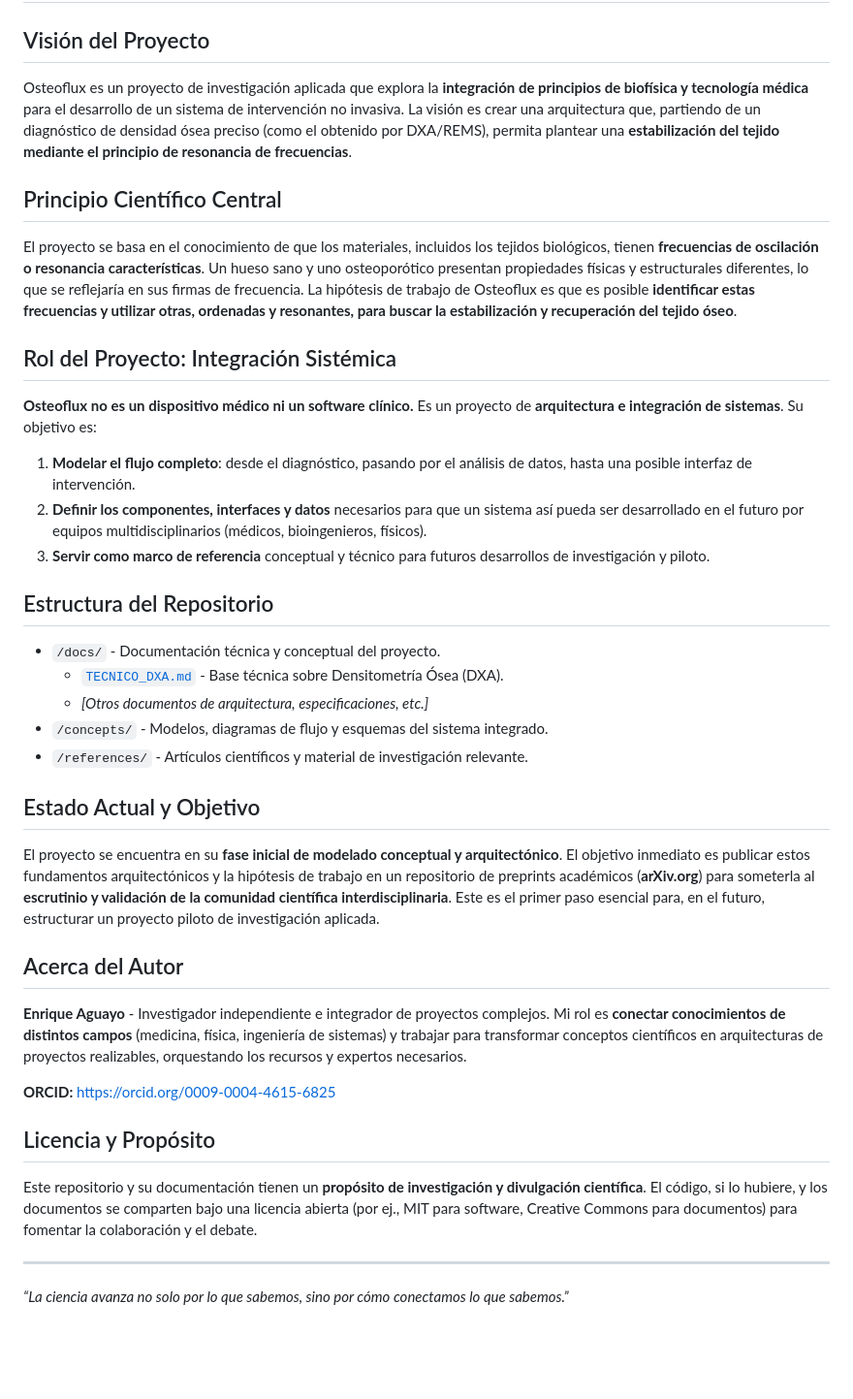
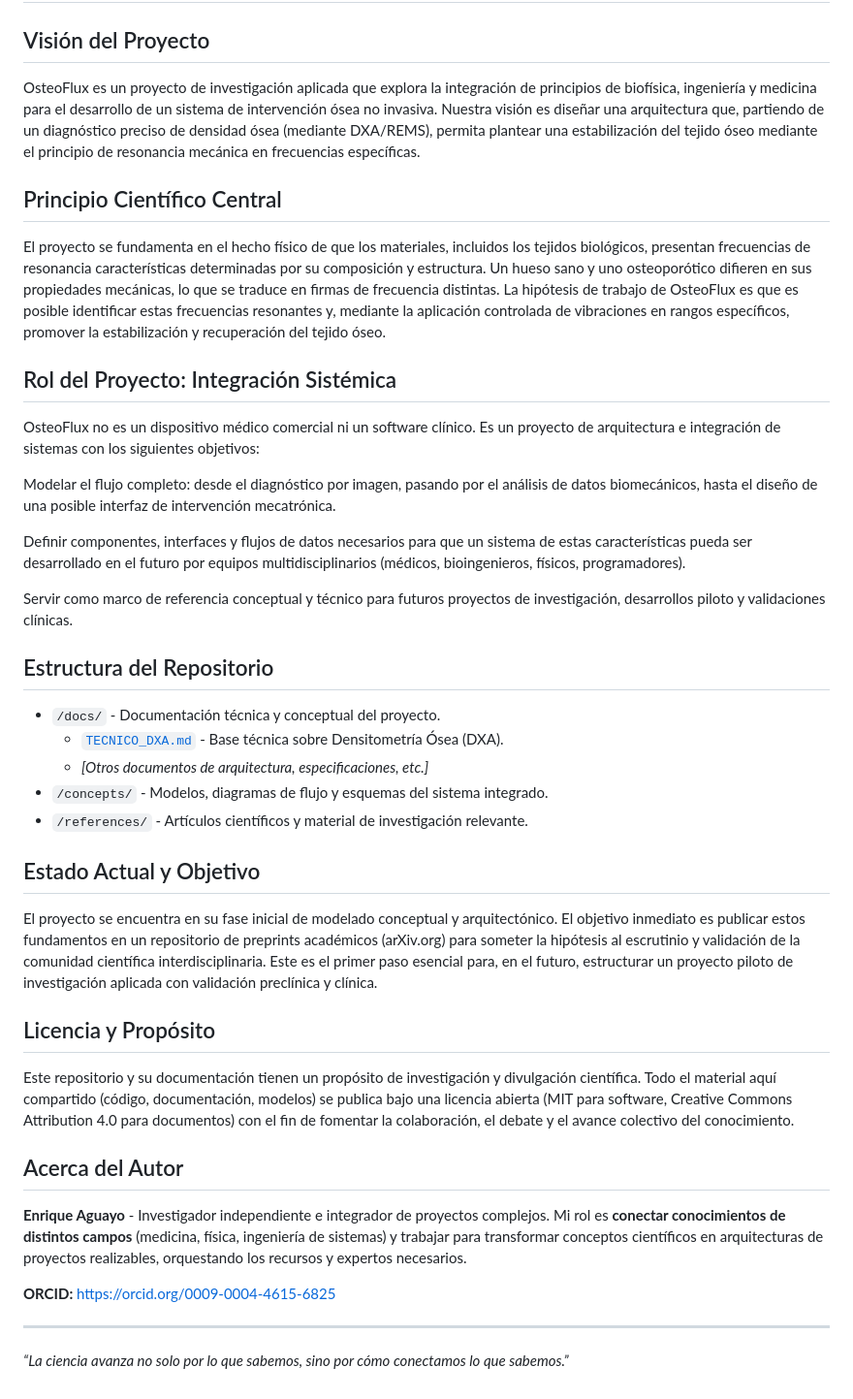
Before and after one commit to enriqueherbertag-lgtm/osteoflux, a Markdown page: README.md, the part around the change. Shown at 97% size. GitHub-like rendering; blank space fills up the shorter version.

```diff
--- a/README.md
+++ b/README.md
@@ -1,16 +1,27 @@
 # Osteoflux: Arquitectura para un Sistema de Intervención Ósea Basado en Resonancia
 
 ## Visión del Proyecto
-Osteoflux es un proyecto de investigación aplicada que explora la **integración de principios de biofísica y tecnología médica** para el desarrollo de un sistema de intervención no invasiva. La visión es crear una arquitectura que, partiendo de un diagnóstico de densidad ósea preciso (como el obtenido por DXA/REMS), permita plantear una **estabilización del tejido mediante el principio de resonancia de frecuencias**.
+
+OsteoFlux es un proyecto de investigación aplicada que explora la integración de principios de biofísica, ingeniería y medicina para el desarrollo de un sistema de intervención ósea no invasiva. Nuestra visión es diseñar una arquitectura que, partiendo de un diagnóstico preciso de densidad ósea (mediante DXA/REMS), permita plantear una estabilización del tejido óseo mediante el principio de resonancia mecánica en frecuencias específicas.
+
 
 ## Principio Científico Central
-El proyecto se basa en el conocimiento de que los materiales, incluidos los tejidos biológicos, tienen **frecuencias de oscilación o resonancia características**. Un hueso sano y uno osteoporótico presentan propiedades físicas y estructurales diferentes, lo que se reflejaría en sus firmas de frecuencia. La hipótesis de trabajo de Osteoflux es que es posible **identificar estas frecuencias y utilizar otras, ordenadas y resonantes, para buscar la estabilización y recuperación del tejido óseo**.
+
+El proyecto se fundamenta en el hecho físico de que los materiales, incluidos los tejidos biológicos, presentan frecuencias de resonancia características determinadas por su composición y estructura. Un hueso sano y uno osteoporótico difieren en sus propiedades mecánicas, lo que se traduce en firmas de frecuencia distintas. La hipótesis de trabajo de OsteoFlux es que es posible identificar estas frecuencias resonantes y, mediante la aplicación controlada de vibraciones en rangos específicos, promover la estabilización y recuperación del tejido óseo.
+
+
 
 ## Rol del Proyecto: Integración Sistémica
-**Osteoflux no es un dispositivo médico ni un software clínico.** Es un proyecto de **arquitectura e integración de sistemas**. Su objetivo es:
-1.  **Modelar el flujo completo**: desde el diagnóstico, pasando por el análisis de datos, hasta una posible interfaz de intervención.
-2.  **Definir los componentes, interfaces y datos** necesarios para que un sistema así pueda ser desarrollado en el futuro por equipos multidisciplinarios (médicos, bioingenieros, físicos).
-3.  **Servir como marco de referencia** conceptual y técnico para futuros desarrollos de investigación y piloto.
+
+OsteoFlux no es un dispositivo médico comercial ni un software clínico. Es un proyecto de arquitectura e integración de sistemas con los siguientes objetivos:
+
+Modelar el flujo completo: desde el diagnóstico por imagen, pasando por el análisis de datos biomecánicos, hasta el diseño de una posible interfaz de intervención mecatrónica.
+
+Definir componentes, interfaces y flujos de datos necesarios para que un sistema de estas características pueda ser desarrollado en el futuro por equipos multidisciplinarios (médicos, bioingenieros, físicos, programadores).
+
+Servir como marco de referencia conceptual y técnico para futuros proyectos de investigación, desarrollos piloto y validaciones clínicas.
+
+
 
 ## Estructura del Repositorio
 - `/docs/` - Documentación técnica y conceptual del proyecto.
@@ -20,15 +31,21 @@ El proyecto se basa en el conocimiento de que los materiales, incluidos los teji
 - `/references/` - Artículos científicos y material de investigación relevante.
 
 ## Estado Actual y Objetivo
-El proyecto se encuentra en su **fase inicial de modelado conceptual y arquitectónico**. El objetivo inmediato es publicar estos fundamentos arquitectónicos y la hipótesis de trabajo en un repositorio de preprints académicos (**arXiv.org**) para someterla al **escrutinio y validación de la comunidad científica interdisciplinaria**. Este es el primer paso esencial para, en el futuro, estructurar un proyecto piloto de investigación aplicada.
+
+El proyecto se encuentra en su fase inicial de modelado conceptual y arquitectónico.
+El objetivo inmediato es publicar estos fundamentos en un repositorio de preprints académicos (arXiv.org) para someter la hipótesis al escrutinio y validación de la comunidad científica interdisciplinaria. Este es el primer paso esencial para, en el futuro, estructurar un proyecto piloto de investigación aplicada con validación preclínica y clínica.
+
+
+## Licencia y Propósito
+Este repositorio y su documentación tienen un propósito de investigación y divulgación científica.
+Todo el material aquí compartido (código, documentación, modelos) se publica bajo una licencia abierta (MIT para software, Creative Commons Attribution 4.0 para documentos) con el fin de fomentar la colaboración, el debate y el avance colectivo del conocimiento.
+
 
 ## Acerca del Autor
+
 **Enrique Aguayo** - Investigador independiente e integrador de proyectos complejos. Mi rol es **conectar conocimientos de distintos campos** (medicina, física, ingeniería de sistemas) y trabajar para transformar conceptos científicos en arquitecturas de proyectos realizables, orquestando los recursos y expertos necesarios.
 
 **ORCID:** [https://orcid.org/0009-0004-4615-6825](https://orcid.org/0009-0004-4615-6825)
 
-## Licencia y Propósito
-Este repositorio y su documentación tienen un **propósito de investigación y divulgación científica**. El código, si lo hubiere, y los documentos se comparten bajo una licencia abierta (por ej., MIT para software, Creative Commons para documentos) para fomentar la colaboración y el debate.
-
 ---
 *“La ciencia avanza no solo por lo que sabemos, sino por cómo conectamos lo que sabemos.”*
```
